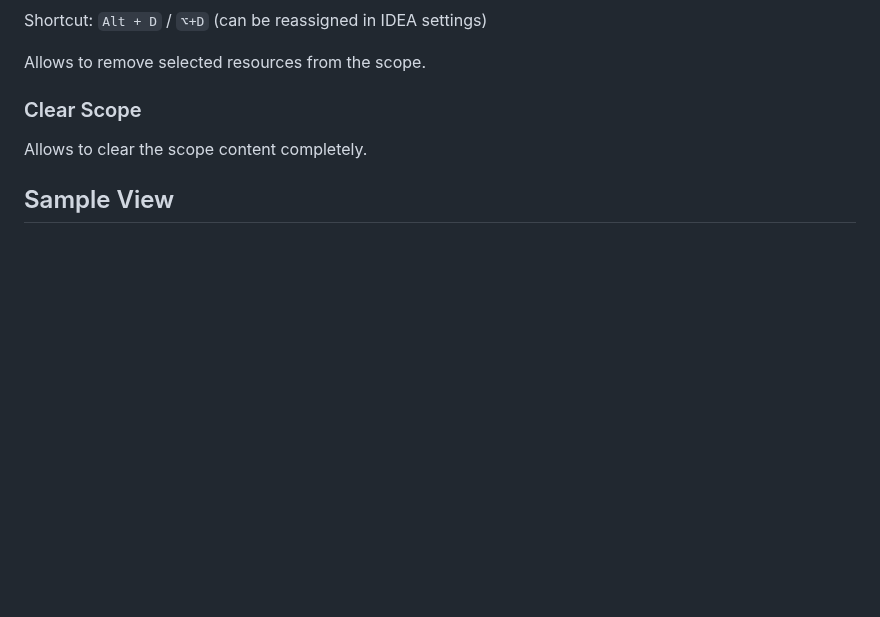
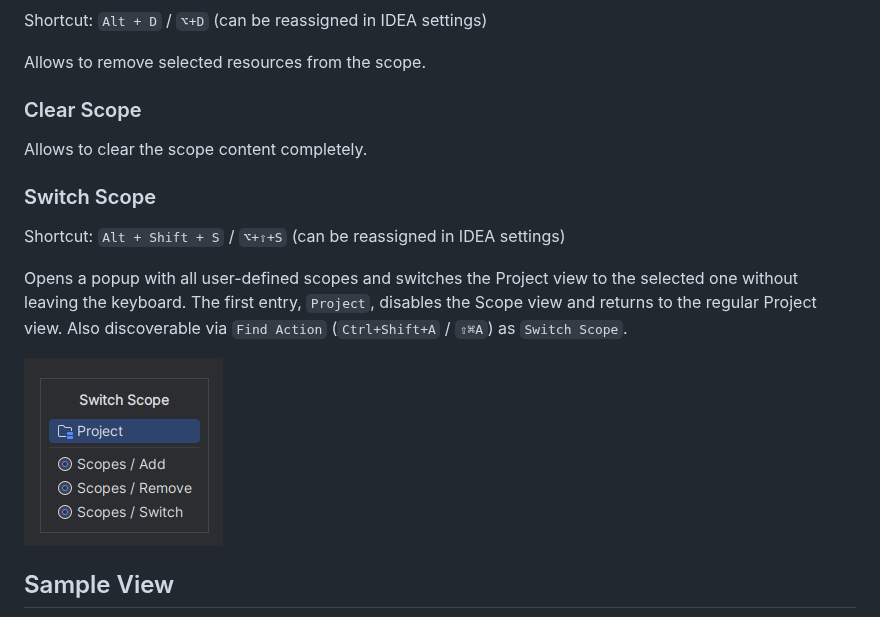
Before and after one commit to alexey-anufriev/scopes-manager-intellij-plugin, a Markdown page: README.md, the part around the change. Drawn GitHub-style; pictures changed too: docs/switch-scopes.png (added); blank space fills up the shorter version.

```diff
--- a/README.md
+++ b/README.md
@@ -48,6 +48,16 @@ Allows to remove selected resources from the scope.
 
 Allows to clear the scope content completely.
 
+### Switch Scope
+
+Shortcut: `Alt + Shift + S` / `⌥+⇧+S` (can be reassigned in IDEA settings)
+
+Opens a popup with all user-defined scopes and switches the Project view to the selected one without leaving the keyboard.
+The first entry, `Project`, disables the Scope view and returns to the regular Project view.
+Also discoverable via `Find Action` (`Ctrl+Shift+A` / `⇧⌘A`) as `Switch Scope`.
+
+![switch scopes](./docs/switch-scopes.png)
+
 ## Sample View
 
 ![legacy scope](docs/assigned-scopes.png)
```
Also changed, not shown: 6 other files.
